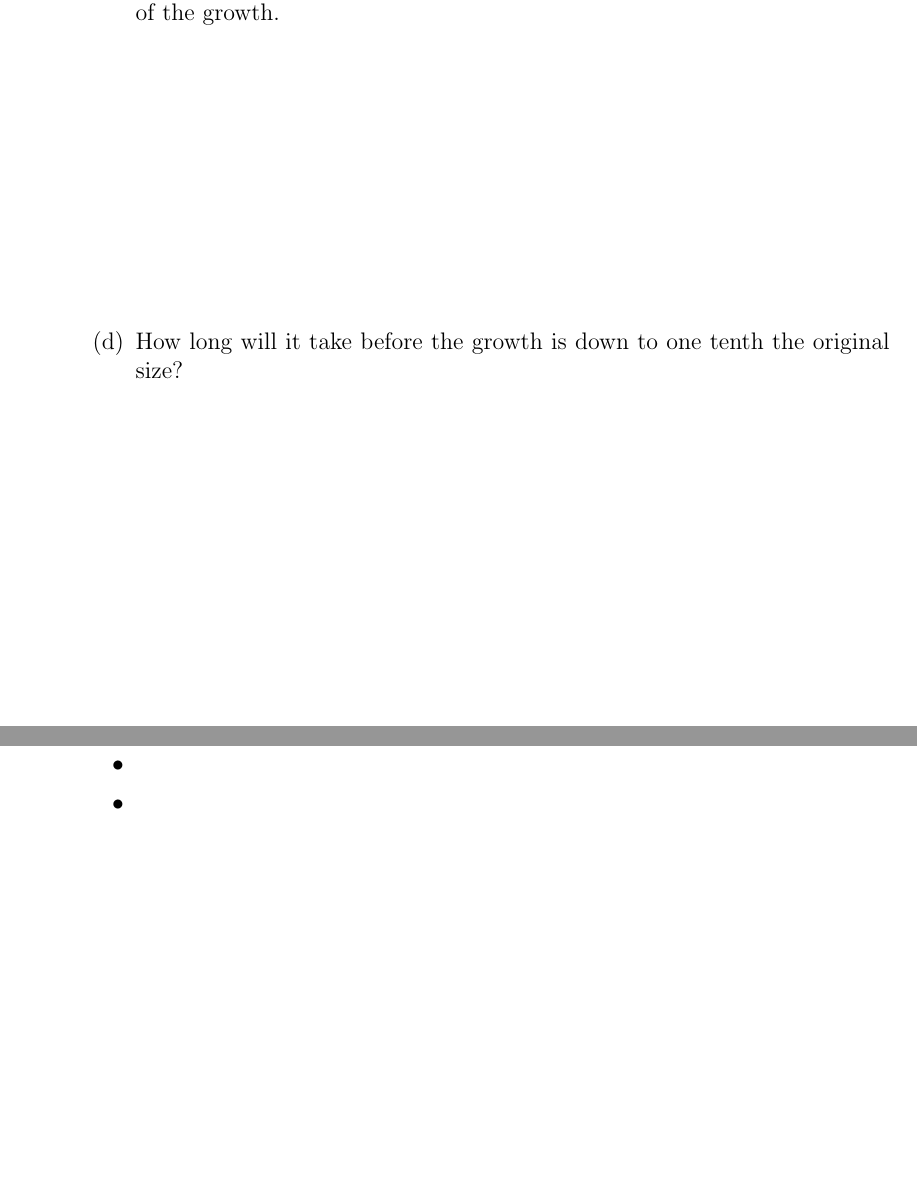
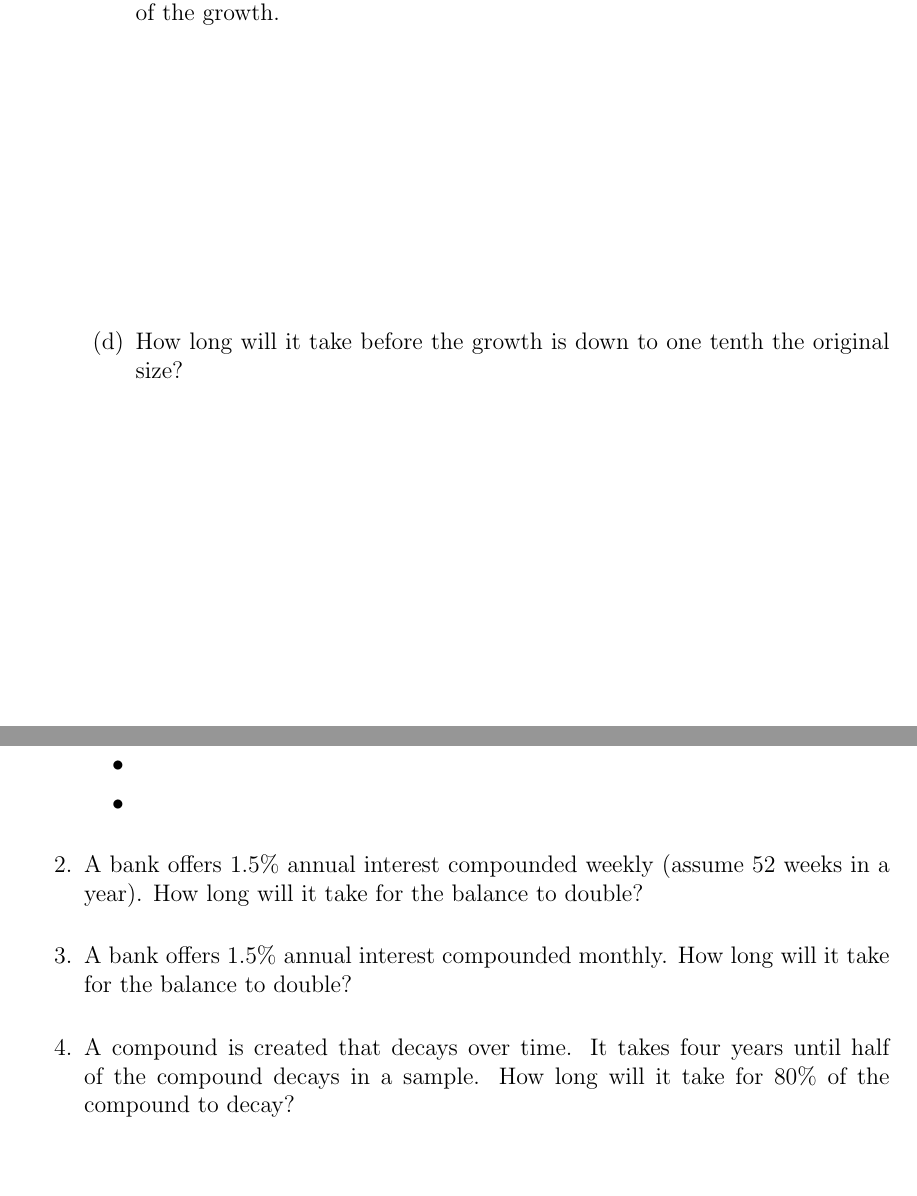
Before and after one commit to KellyBlack/Precalculus, a LaTeX thesis (labManual.tex, which reads exponentials/section_naturalLog.tex): two parts of pages 92 and 93 of 189, joined at a grey line, cut so that both start at the same text, the shorter picture padded with empty space. Compiled offline with pdfLaTeX.

Commit message:
Added problems for the post class activity for the natural logarithms

```diff
--- a/exponentials/section_naturalLog.tex
+++ b/exponentials/section_naturalLog.tex
@@ -119,10 +119,13 @@
   \item
   \item
   \end{itemize}
-\item
-  \begin{subproblem}
-    \item
-  \end{subproblem}
+\item A bank offers 1.5\% annual interest compounded weekly (assume 52
+  weeks in a year). How long will it take for the balance to double?
+\item A bank offers 1.5\% annual interest compounded monthly. How long
+  will it take for the balance to double?
+\item A compound is created that decays over time. It takes four years
+  until half of the compound decays in a sample. How long will it take
+  for 80\% of the compound to decay?
 \end{problem}
 
 
```
